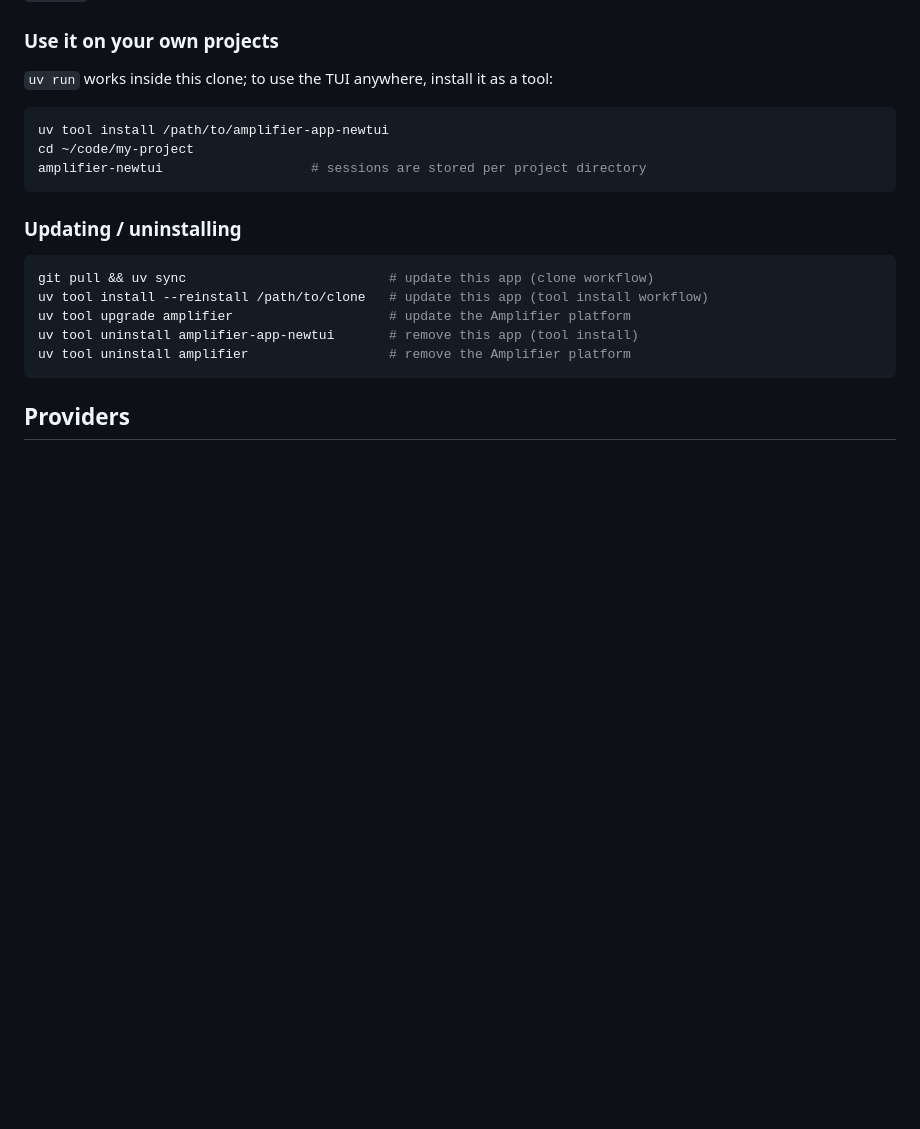
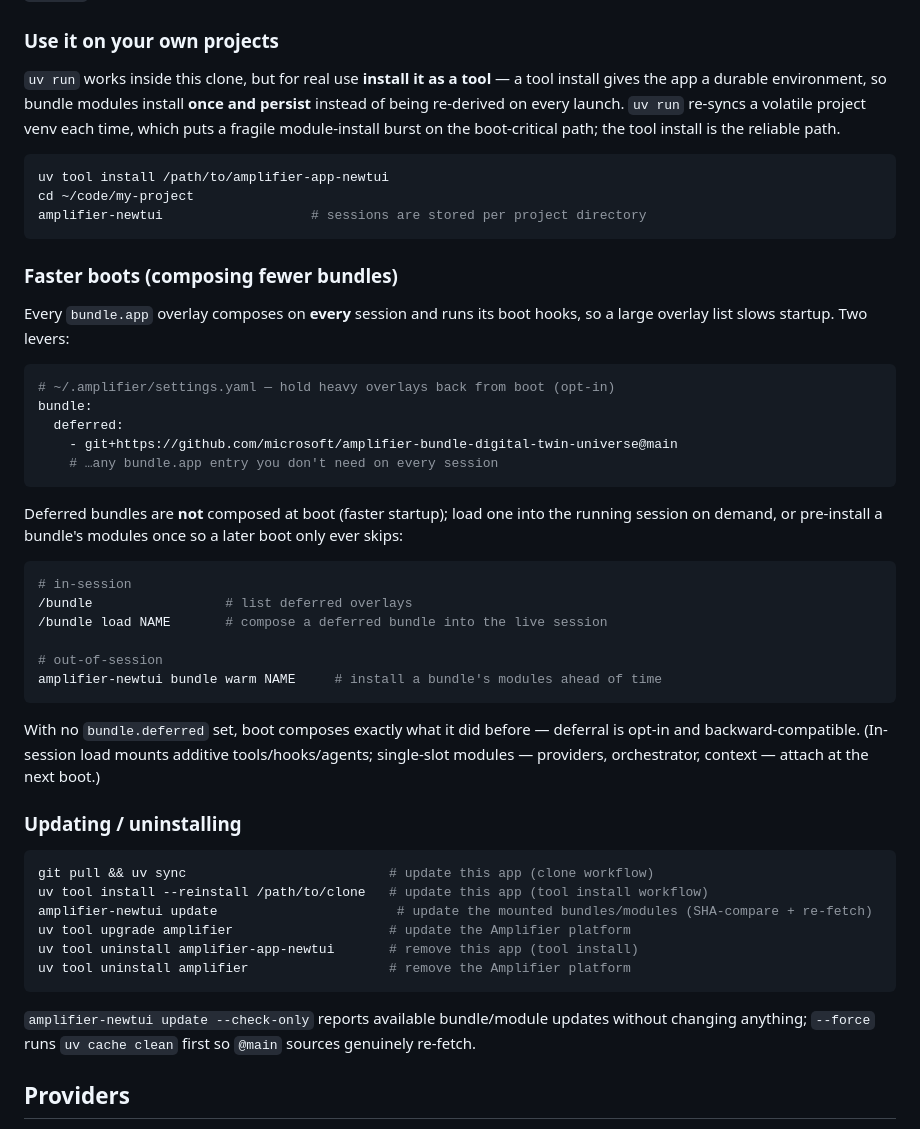
Before and after one commit to michaeljabbour/amplifier-app-newtui, a Markdown page: README.md, the part around the change. Drawn GitHub-style; blank space fills up the shorter version.

Commit message:
docs: recommend tool install for durable boots + document deferred-bundle fast boot (#135)
- Explain that a `uv tool install` gives a durable env (modules install once and
  persist) vs `uv run`'s volatile venv that re-derives on every launch — the reliable
  boot path (RCA: cold-boot mass-install burst).
- New "Faster boots" section documenting #132: `bundle.deferred`, in-session
  `/bundle load`, and `bundle warm`; note single-slot modules attach at next boot.
- Surface `amplifier-newtui update [--check-only|--force]` in the updating section.

Co-authored-by: Claude Opus 4.8 <noreply@anthropic.com>

````diff
--- a/README.md
+++ b/README.md
@@ -98,7 +98,11 @@ path boundary.
 
 ### Use it on your own projects
 
-`uv run` works inside this clone; to use the TUI anywhere, install it as a tool:
+`uv run` works inside this clone, but for real use **install it as a tool** — a
+tool install gives the app a durable environment, so bundle modules install
+**once and persist** instead of being re-derived on every launch. `uv run` re-syncs
+a volatile project venv each time, which puts a fragile module-install burst on the
+boot-critical path; the tool install is the reliable path.
 
 ```sh
 uv tool install /path/to/amplifier-app-newtui
@@ -106,15 +110,49 @@ cd ~/code/my-project
 amplifier-newtui                   # sessions are stored per project directory
 ```
 
+### Faster boots (composing fewer bundles)
+
+Every `bundle.app` overlay composes on **every** session and runs its boot hooks, so
+a large overlay list slows startup. Two levers:
+
+```yaml
+# ~/.amplifier/settings.yaml — hold heavy overlays back from boot (opt-in)
+bundle:
+  deferred:
+    - git+https://github.com/microsoft/amplifier-bundle-digital-twin-universe@main
+    # …any bundle.app entry you don't need on every session
+```
+
+Deferred bundles are **not** composed at boot (faster startup); load one into the
+running session on demand, or pre-install a bundle's modules once so a later boot only
+ever skips:
+
+```sh
+# in-session
+/bundle                 # list deferred overlays
+/bundle load NAME       # compose a deferred bundle into the live session
+
+# out-of-session
+amplifier-newtui bundle warm NAME     # install a bundle's modules ahead of time
+```
+
+With no `bundle.deferred` set, boot composes exactly what it did before — deferral is
+opt-in and backward-compatible. (In-session load mounts additive tools/hooks/agents;
+single-slot modules — providers, orchestrator, context — attach at the next boot.)
+
 ### Updating / uninstalling
 
 ```sh
 git pull && uv sync                          # update this app (clone workflow)
 uv tool install --reinstall /path/to/clone   # update this app (tool install workflow)
+amplifier-newtui update                       # update the mounted bundles/modules (SHA-compare + re-fetch)
 uv tool upgrade amplifier                    # update the Amplifier platform
 uv tool uninstall amplifier-app-newtui       # remove this app (tool install)
 uv tool uninstall amplifier                  # remove the Amplifier platform
 ```
+
+`amplifier-newtui update --check-only` reports available bundle/module updates without
+changing anything; `--force` runs `uv cache clean` first so `@main` sources genuinely re-fetch.
 
 ## Providers
 
````
